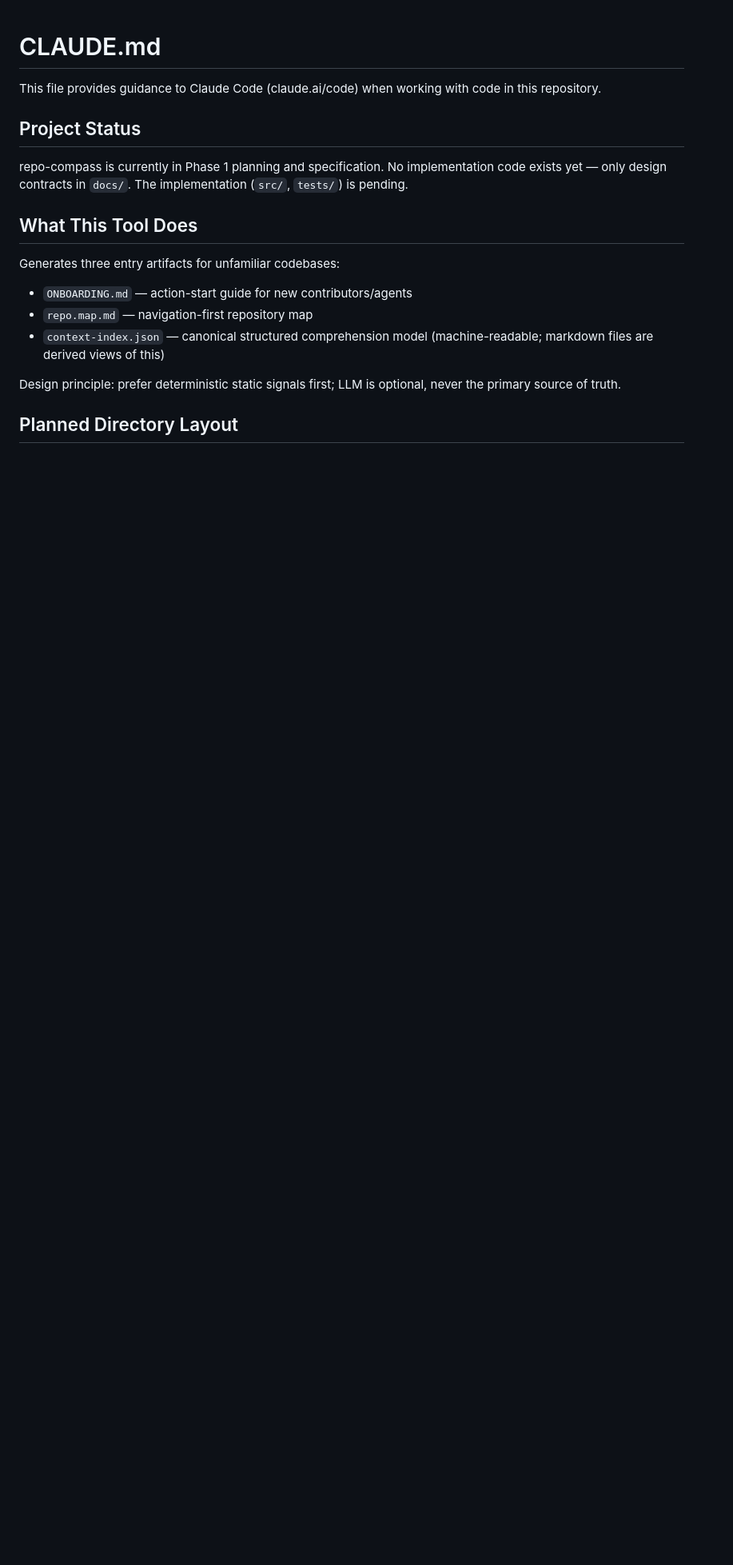
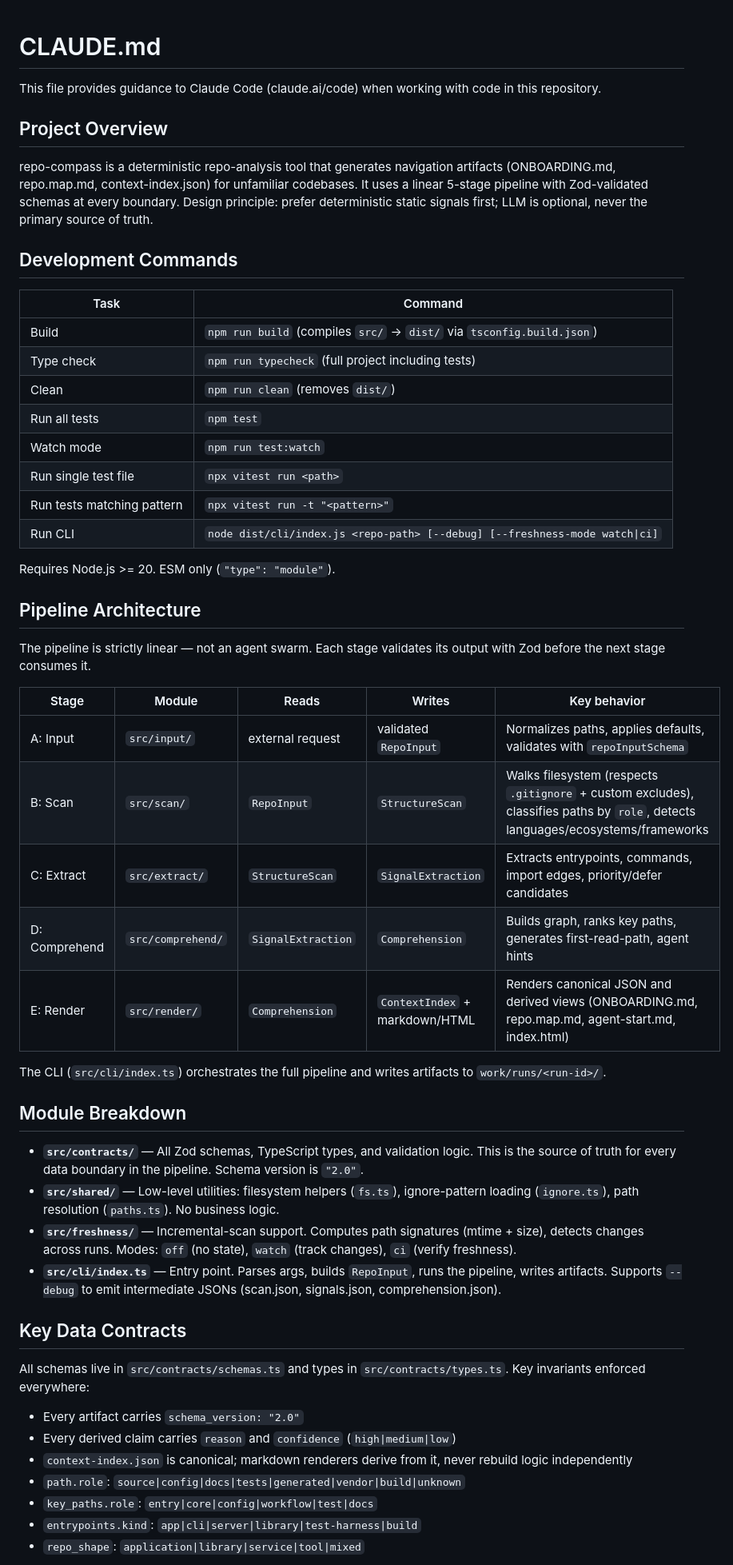
Before and after one commit to xmu-csnoob/repo-compass, a Markdown page: CLAUDE.md, the part around one of its changes. Shown at 80% size. Rendered like a GitHub page; blank space fills up the shorter version.

```diff
--- a/CLAUDE.md
+++ b/CLAUDE.md
@@ -2,17 +2,55 @@
 
 This file provides guidance to Claude Code (claude.ai/code) when working with code in this repository.
 
-## Project Status
+## Project Overview
 
-repo-compass is currently in Phase 1 planning and specification. No implementation code exists yet — only design contracts in `docs/`. The implementation (`src/`, `tests/`) is pending.
+repo-compass is a deterministic repo-analysis tool that generates navigation artifacts (ONBOARDING.md, repo.map.md, context-index.json) for unfamiliar codebases. It uses a linear 5-stage pipeline with Zod-validated schemas at every boundary. Design principle: prefer deterministic static signals first; LLM is optional, never the primary source of truth.
 
-## What This Tool Does
+## Development Commands
 
-Generates three entry artifacts for unfamiliar codebases:
-- `ONBOARDING.md` — action-start guide for new contributors/agents
-- `repo.map.md` — navigation-first repository map
-- `context-index.json` — canonical structured comprehension model (machine-readable; markdown files are derived views of this)
+| Task | Command |
+|------|---------|
+| Build | `npm run build` (compiles `src/` → `dist/` via `tsconfig.build.json`) |
+| Type check | `npm run typecheck` (full project including tests) |
+| Clean | `npm run clean` (removes `dist/`) |
+| Run all tests | `npm test` |
+| Watch mode | `npm run test:watch` |
+| Run single test file | `npx vitest run <path>` |
+| Run tests matching pattern | `npx vitest run -t "<pattern>"` |
+| Run CLI | `node dist/cli/index.js <repo-path> [--debug] [--freshness-mode watch\|ci]` |
 
-Design principle: prefer deterministic static signals first; LLM is optional, never the primary source of truth.
+Requires Node.js >= 20. ESM only (`"type": "module"`).
 
-## Planned Directory Layout
+## Pipeline Architecture
+
+The pipeline is strictly linear — not an agent swarm. Each stage validates its output with Zod before the next stage consumes it.
+
+| Stage | Module | Reads | Writes | Key behavior |
+|-------|--------|-------|--------|-------------|
+| A: Input | `src/input/` | external request | validated `RepoInput` | Normalizes paths, applies defaults, validates with `repoInputSchema` |
+| B: Scan | `src/scan/` | `RepoInput` | `StructureScan` | Walks filesystem (respects `.gitignore` + custom excludes), classifies paths by `role`, detects languages/ecosystems/frameworks |
+| C: Extract | `src/extract/` | `StructureScan` | `SignalExtraction` | Extracts entrypoints, commands, import edges, priority/defer candidates |
+| D: Comprehend | `src/comprehend/` | `SignalExtraction` | `Comprehension` | Builds graph, ranks key paths, generates first-read-path, agent hints |
+| E: Render | `src/render/` | `Comprehension` | `ContextIndex` + markdown/HTML | Renders canonical JSON and derived views (ONBOARDING.md, repo.map.md, agent-start.md, index.html) |
+
+The CLI (`src/cli/index.ts`) orchestrates the full pipeline and writes artifacts to `work/runs/<run-id>/`.
+
+## Module Breakdown
+
+- **`src/contracts/`** — All Zod schemas, TypeScript types, and validation logic. This is the source of truth for every data boundary in the pipeline. Schema version is `"2.0"`.
+- **`src/shared/`** — Low-level utilities: filesystem helpers (`fs.ts`), ignore-pattern loading (`ignore.ts`), path resolution (`paths.ts`). No business logic.
+- **`src/freshness/`** — Incremental-scan support. Computes path signatures (mtime + size), detects changes across runs. Modes: `off` (no state), `watch` (track changes), `ci` (verify freshness).
+- **`src/cli/index.ts`** — Entry point. Parses args, builds `RepoInput`, runs the pipeline, writes artifacts. Supports `--debug` to emit intermediate JSONs (scan.json, signals.json, comprehension.json).
+
+## Key Data Contracts
+
+All schemas live in `src/contracts/schemas.ts` and types in `src/contracts/types.ts`. Key invariants enforced everywhere:
+
+- Every artifact carries `schema_version: "2.0"`
+- Every derived claim carries `reason` and `confidence` (`high|medium|low`)
+- `context-index.json` is canonical; markdown renderers derive from it, never rebuild logic independently
+- `path.role`: `source|config|docs|tests|generated|vendor|build|unknown`
+- `key_paths.role`: `entry|core|config|workflow|test|docs`
+- `entrypoints.kind`: `app|cli|server|library|test-harness|build`
+- `repo_shape`: `application|library|service|tool|mixed`
+
```
Also changed, not shown: other parts of CLAUDE.md (+28 -48 lines).
